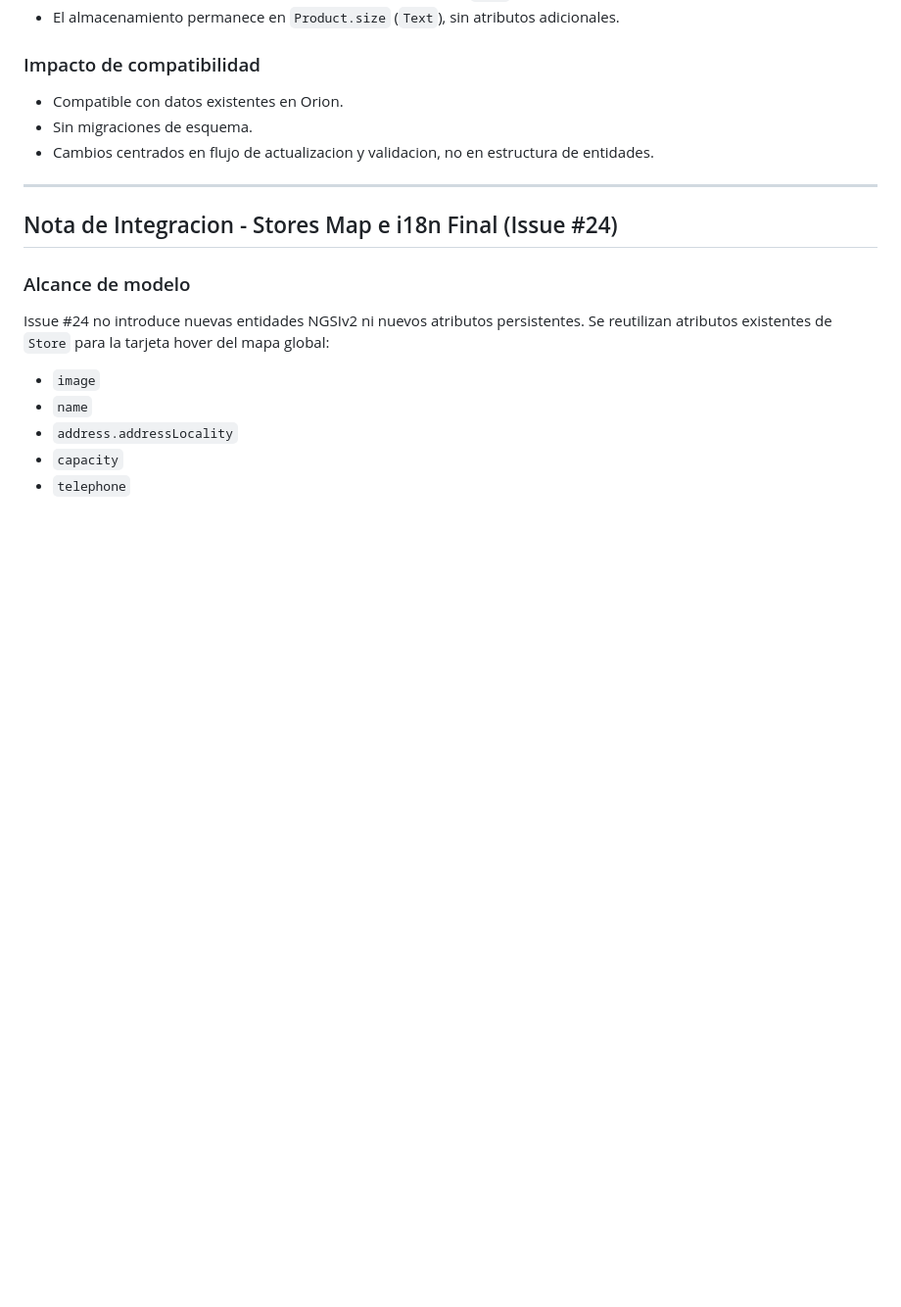
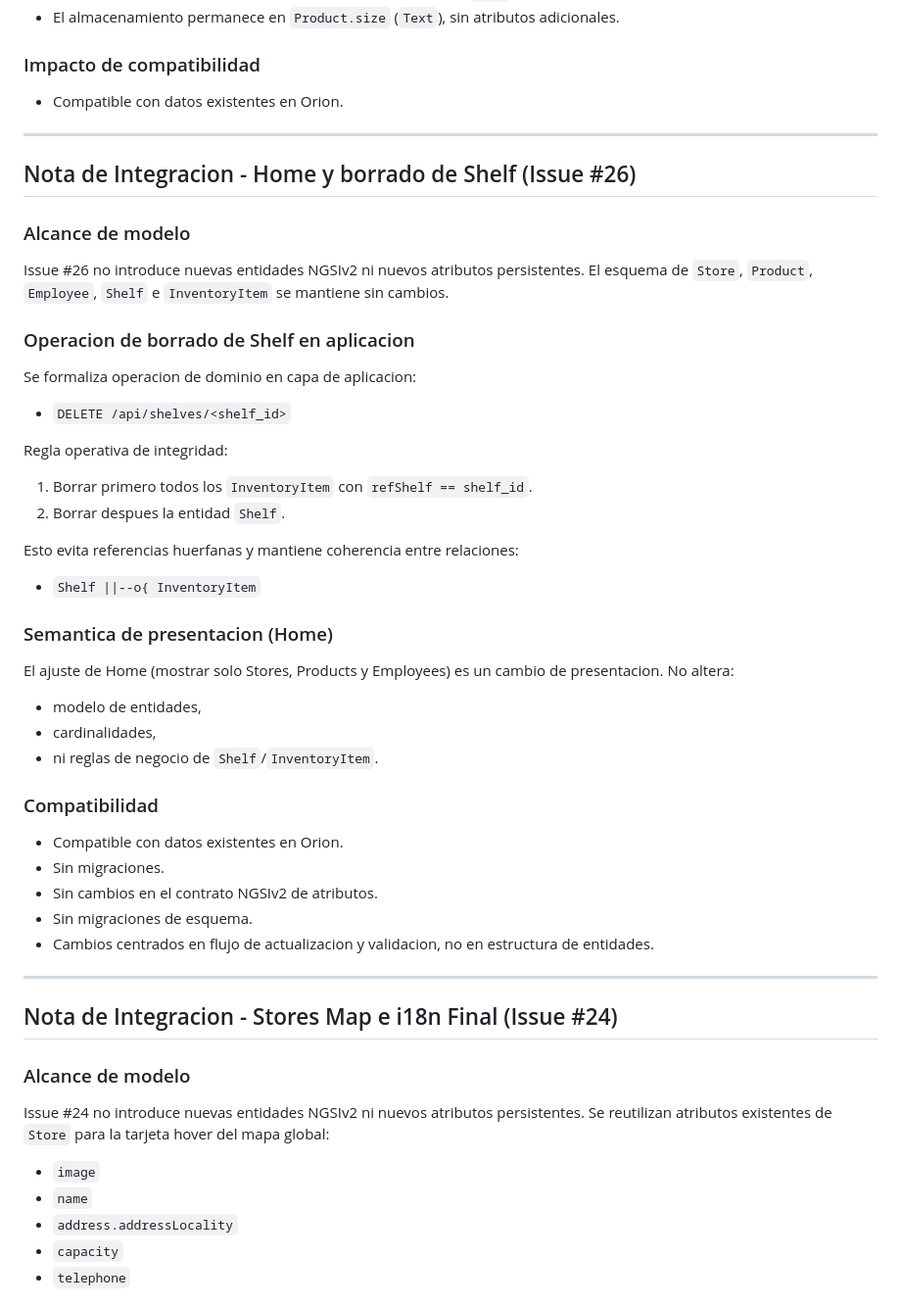
Before and after one commit to alvaroprzr/FIWARE-app, a Markdown page: data_model.md, the part around the change. Shown at 98% size. GitHub-like rendering; blank space fills up the shorter version.

```diff
--- a/data_model.md
+++ b/data_model.md
@@ -1448,6 +1448,45 @@ Se reutilizan los campos existentes:
 ### Impacto de compatibilidad
 
 - Compatible con datos existentes en Orion.
+
+---
+
+## Nota de Integracion - Home y borrado de Shelf (Issue #26)
+
+### Alcance de modelo
+
+Issue #26 no introduce nuevas entidades NGSIv2 ni nuevos atributos persistentes.
+El esquema de `Store`, `Product`, `Employee`, `Shelf` e `InventoryItem` se mantiene sin cambios.
+
+### Operacion de borrado de Shelf en aplicacion
+
+Se formaliza operacion de dominio en capa de aplicacion:
+
+- `DELETE /api/shelves/<shelf_id>`
+
+Regla operativa de integridad:
+
+1. Borrar primero todos los `InventoryItem` con `refShelf == shelf_id`.
+2. Borrar despues la entidad `Shelf`.
+
+Esto evita referencias huerfanas y mantiene coherencia entre relaciones:
+
+- `Shelf ||--o{ InventoryItem`
+
+### Semantica de presentacion (Home)
+
+El ajuste de Home (mostrar solo Stores, Products y Employees) es un cambio de presentacion.
+No altera:
+
+- modelo de entidades,
+- cardinalidades,
+- ni reglas de negocio de `Shelf`/`InventoryItem`.
+
+### Compatibilidad
+
+- Compatible con datos existentes en Orion.
+- Sin migraciones.
+- Sin cambios en el contrato NGSIv2 de atributos.
 - Sin migraciones de esquema.
 - Cambios centrados en flujo de actualizacion y validacion, no en estructura de entidades.
 
```
Also changed, not shown: PRD.md (+62 -0 lines), architecture.md (+52 -0 lines).
